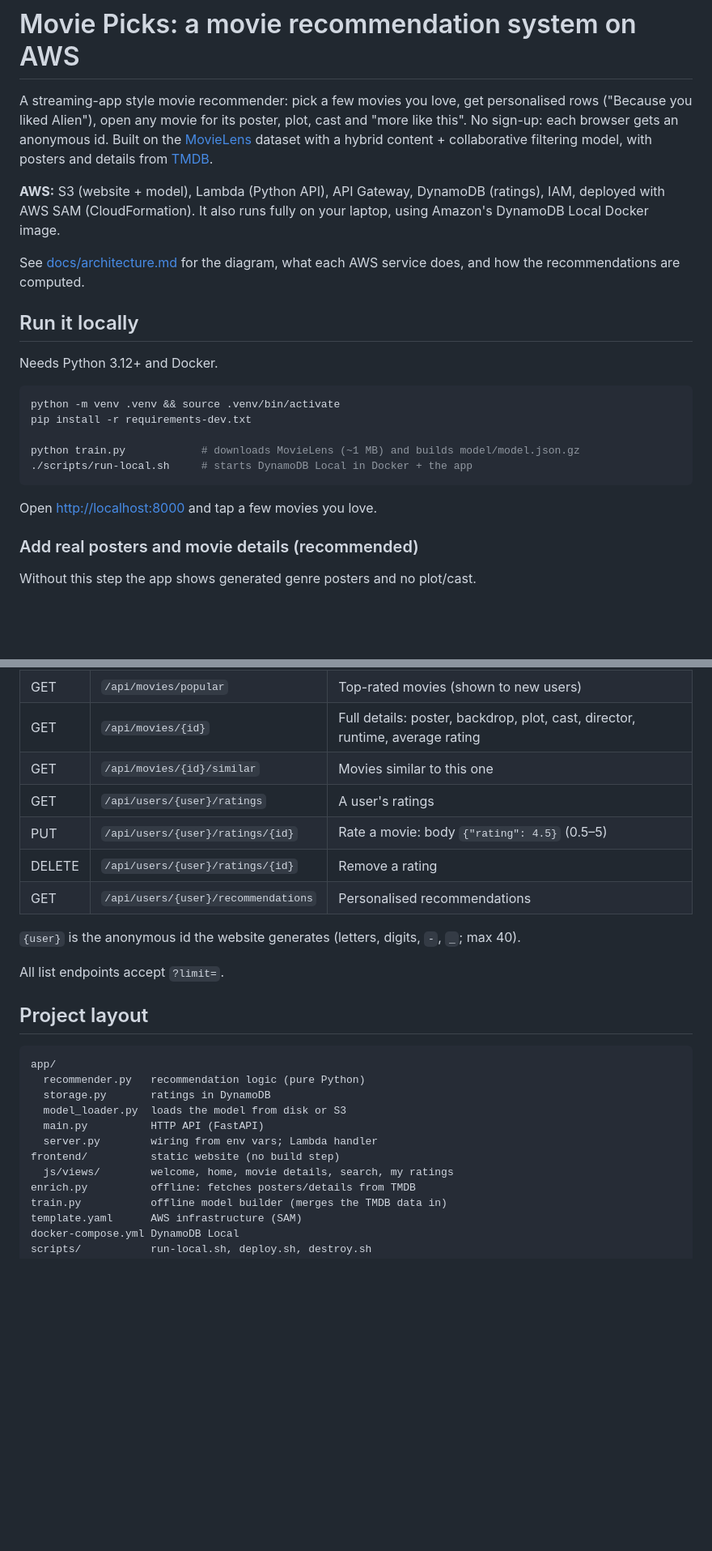
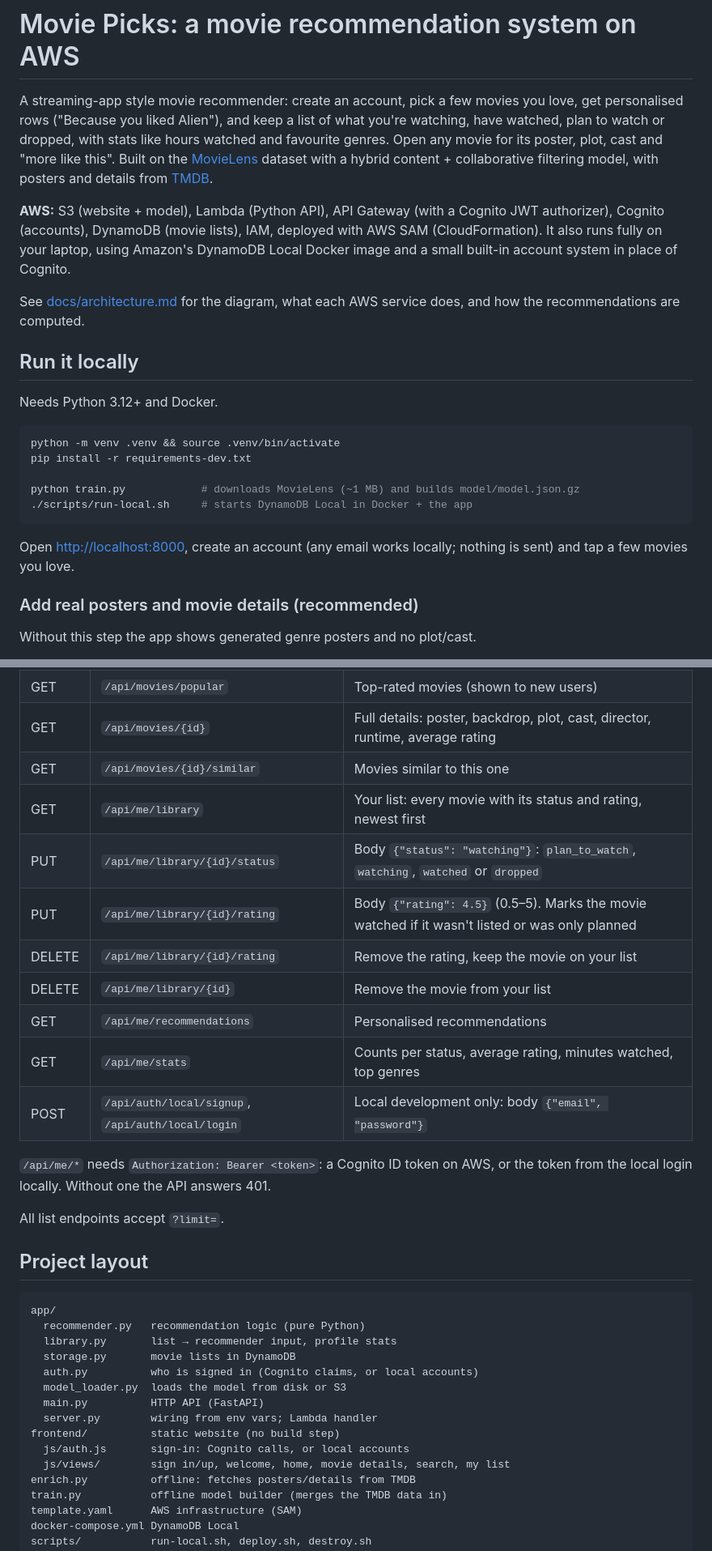
Before and after one commit to Qilton/aws-movie-recommendation, a Markdown page: README.md, 2 parts joined by grey strips. Shown at 81% size. GitHub-like rendering; blank space fills up the shorter version.

Commit message:
docs: accounts, Cognito sign-in flow and movie lists
Co-Authored-By: Claude Opus 5.5 <noreply@anthropic.com>

````diff
--- a/README.md
+++ b/README.md
@@ -1,8 +1,8 @@
 # Movie Picks: a movie recommendation system on AWS
 
-A streaming-app style movie recommender: pick a few movies you love, get personalised rows ("Because you liked Alien"), open any movie for its poster, plot, cast and "more like this". No sign-up: each browser gets an anonymous id. Built on the [MovieLens](https://grouplens.org/datasets/movielens/) dataset with a hybrid content + collaborative filtering model, with posters and details from [TMDB](https://www.themoviedb.org/).
+A streaming-app style movie recommender: create an account, pick a few movies you love, get personalised rows ("Because you liked Alien"), and keep a list of what you're watching, have watched, plan to watch or dropped, with stats like hours watched and favourite genres. Open any movie for its poster, plot, cast and "more like this". Built on the [MovieLens](https://grouplens.org/datasets/movielens/) dataset with a hybrid content + collaborative filtering model, with posters and details from [TMDB](https://www.themoviedb.org/).
 
-**AWS:** S3 (website + model), Lambda (Python API), API Gateway, DynamoDB (ratings), IAM, deployed with AWS SAM (CloudFormation). It also runs fully on your laptop, using Amazon's DynamoDB Local Docker image.
+**AWS:** S3 (website + model), Lambda (Python API), API Gateway (with a Cognito JWT authorizer), Cognito (accounts), DynamoDB (movie lists), IAM, deployed with AWS SAM (CloudFormation). It also runs fully on your laptop, using Amazon's DynamoDB Local Docker image and a small built-in account system in place of Cognito.
 
 See [docs/architecture.md](docs/architecture.md) for the diagram, what each AWS service does, and how the recommendations are computed.
 
@@ -18,7 +18,7 @@ python train.py            # downloads MovieLens (~1 MB) and builds model/model.
 ./scripts/run-local.sh     # starts DynamoDB Local in Docker + the app
 ```
 
-Open <http://localhost:8000> and tap a few movies you love.
+Open <http://localhost:8000>, create an account (any email works locally; nothing is sent) and tap a few movies you love.
 
 ### Add real posters and movie details (recommended)
 
@@ -71,12 +73,16 @@ Everything fits in the AWS free tier for a demo. Run `destroy.sh` when you're do
 | GET | `/api/movies/popular` | Top-rated movies (shown to new users) |
 | GET | `/api/movies/{id}` | Full details: poster, backdrop, plot, cast, director, runtime, average rating |
 | GET | `/api/movies/{id}/similar` | Movies similar to this one |
-| GET | `/api/users/{user}/ratings` | A user's ratings |
-| PUT | `/api/users/{user}/ratings/{id}` | Rate a movie: body `{"rating": 4.5}` (0.5–5) |
-| DELETE | `/api/users/{user}/ratings/{id}` | Remove a rating |
-| GET | `/api/users/{user}/recommendations` | Personalised recommendations |
+| GET | `/api/me/library` | Your list: every movie with its status and rating, newest first |
+| PUT | `/api/me/library/{id}/status` | Body `{"status": "watching"}`: `plan_to_watch`, `watching`, `watched` or `dropped` |
+| PUT | `/api/me/library/{id}/rating` | Body `{"rating": 4.5}` (0.5–5). Marks the movie watched if it wasn't listed or was only planned |
+| DELETE | `/api/me/library/{id}/rating` | Remove the rating, keep the movie on your list |
+| DELETE | `/api/me/library/{id}` | Remove the movie from your list |
+| GET | `/api/me/recommendations` | Personalised recommendations |
+| GET | `/api/me/stats` | Counts per status, average rating, minutes watched, top genres |
+| POST | `/api/auth/local/signup`, `/api/auth/local/login` | Local development only: body `{"email", "password"}` |
 
-`{user}` is the anonymous id the website generates (letters, digits, `-`, `_`; max 40).
+`/api/me/*` needs `Authorization: Bearer <token>`: a Cognito ID token on AWS, or the token from the local login locally. Without one the API answers 401.
 
 All list endpoints accept `?limit=`.
 
@@ -85,12 +91,15 @@ All list endpoints accept `?limit=`.
 ```
 app/
   recommender.py   recommendation logic (pure Python)
-  storage.py       ratings in DynamoDB
+  library.py       list → recommender input, profile stats
+  storage.py       movie lists in DynamoDB
+  auth.py          who is signed in (Cognito claims, or local accounts)
   model_loader.py  loads the model from disk or S3
   main.py          HTTP API (FastAPI)
   server.py        wiring from env vars; Lambda handler
 frontend/          static website (no build step)
-  js/views/        welcome, home, movie details, search, my ratings
+  js/auth.js       sign-in: Cognito calls, or local accounts
+  js/views/        sign in/up, welcome, home, movie details, search, my list
 enrich.py          offline: fetches posters/details from TMDB
 train.py           offline model builder (merges the TMDB data in)
 template.yaml      AWS infrastructure (SAM)
````
Also changed, not shown: other parts of README.md (+4 -2 lines), docs/architecture.md (+37 -9 lines).
